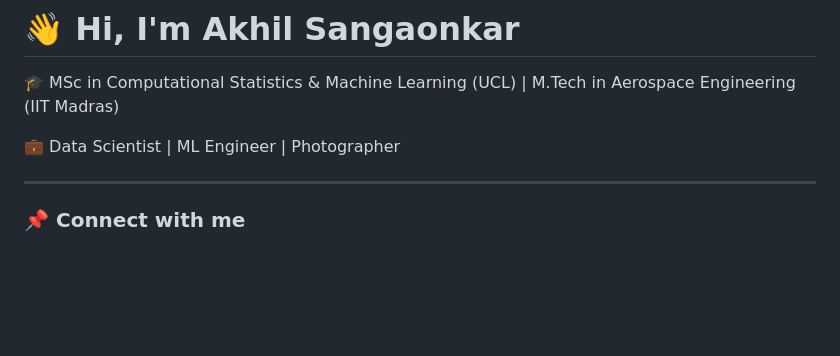
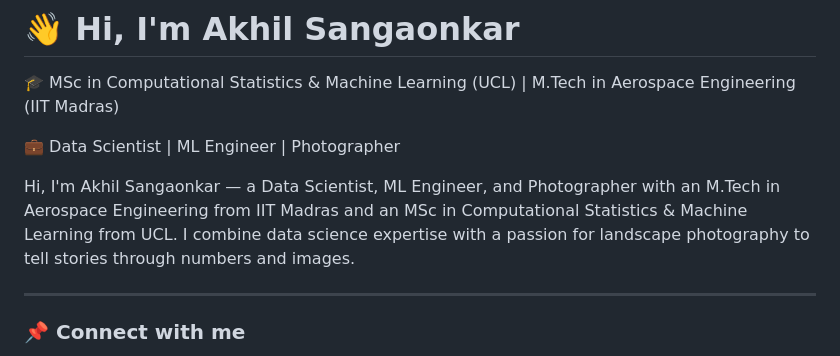
Before and after one commit to Akhil-Sangaonkar/akhil-sangaonkar, a Markdown page: README.md, the part around the change. Drawn GitHub-style; blank space fills up the shorter version.

```diff
--- a/README.md
+++ b/README.md
@@ -3,6 +3,8 @@
 🎓 MSc in Computational Statistics & Machine Learning (UCL) | M.Tech in Aerospace Engineering (IIT Madras)
 
 💼 Data Scientist | ML Engineer | Photographer
+
+Hi, I'm Akhil Sangaonkar — a Data Scientist, ML Engineer, and Photographer with an M.Tech in Aerospace Engineering from IIT Madras and an MSc in Computational Statistics & Machine Learning from UCL. I combine data science expertise with a passion for landscape photography to tell stories through numbers and images.
 
 
 ---
```
